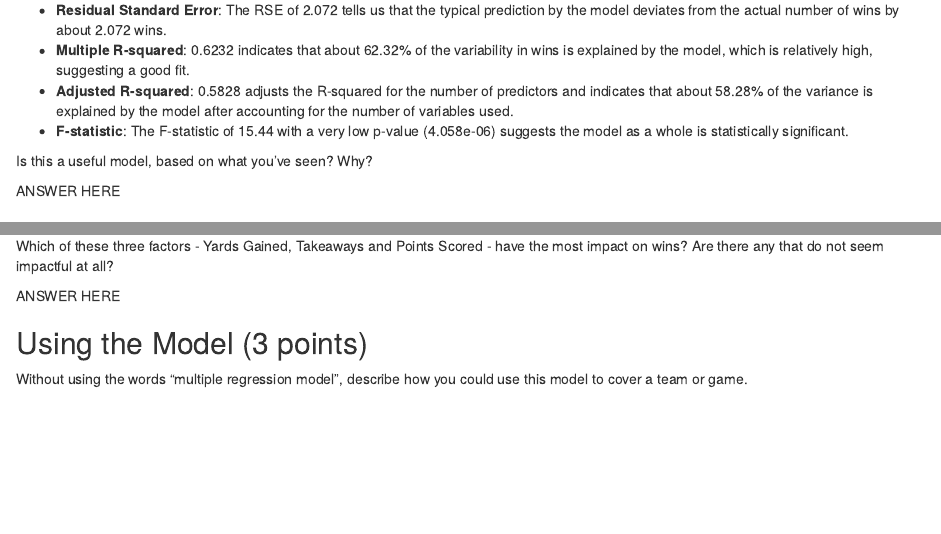
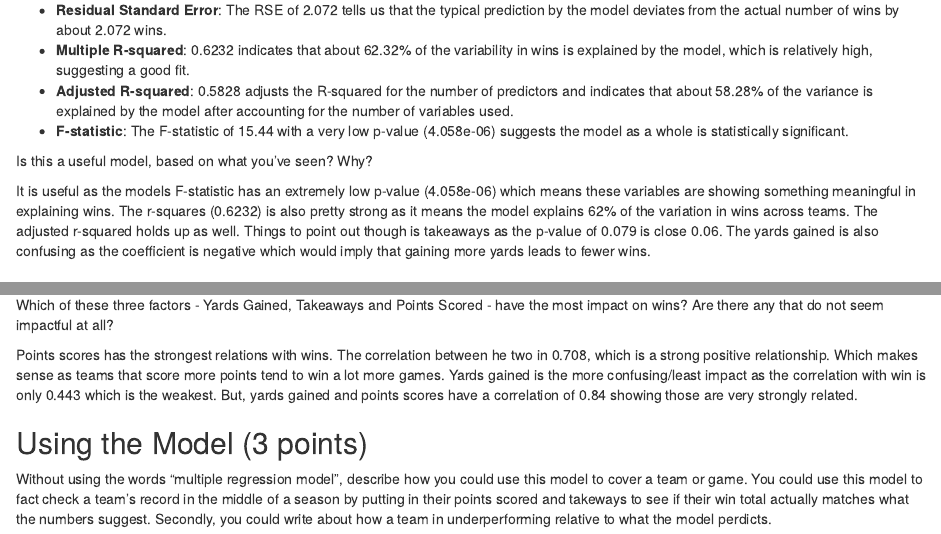
Before and after one commit to AudreyRing/jour405_spring26, an R Markdown document (activities/FootballWins.Rmd): the page in a window 1100 px wide, from 1520 px down, and a second part further down, joined at a grey line. Rendered offline with R 4.5, knitr and Pandoc, with nearby package versions; some code elsewhere in the file could not run offline.

Commit message:
Update FootballWins.Rmd

```diff
--- a/activities/FootballWins.Rmd
+++ b/activities/FootballWins.Rmd
@@ -54,7 +54,7 @@ The coefficients tell us the estimated effect of each independent variable on th
 
 Is this a useful model, based on what you've seen? Why?
 
-ANSWER HERE
+It is useful as the models F-statistic has an extremely low p-value (4.058e-06) which means these variables are showing something meaningful in explaining wins. The r-squares (0.6232) is also pretty strong as it means the model explains 62% of the variation in wins across teams. The adjusted r-squared holds up as well. Things to point out though is takeaways as the p-value of 0.079 is close 0.06. The yards gained is also confusing as the coefficient is negative which would imply that gaining more yards leads to fewer wins.
 
 ## Correlation Analysis
 
@@ -80,8 +80,9 @@ The results from our correlation analysis show the strength of the relationships
 
 Which of these three factors - Yards Gained, Takeaways and Points Scored - have the most impact on wins? Are there any that do not seem impactful at all?
 
-ANSWER HERE
+Points scores has the strongest relations with wins. The correlation between he two in 0.708, which is a strong positive relationship. Which makes sense as teams that score more points tend to win a lot more games. Yards gained is the more confusing/least impact as the correlation with win is only 0.443 which is the weakest. But, yards gained and points scores have a correlation of 0.84 showing those are very strongly related.
 
 ## Using the Model (3 points)
 
 Without using the words "multiple regression model", describe how you could use this model to cover a team or game.
+You could use this model to fact check a team's record in the middle of a season by putting in their points scored and takeways to see if their win total actually matches what the numbers suggest. Secondly, you could write about how a team in underperforming relative to what the model perdicts.
```
